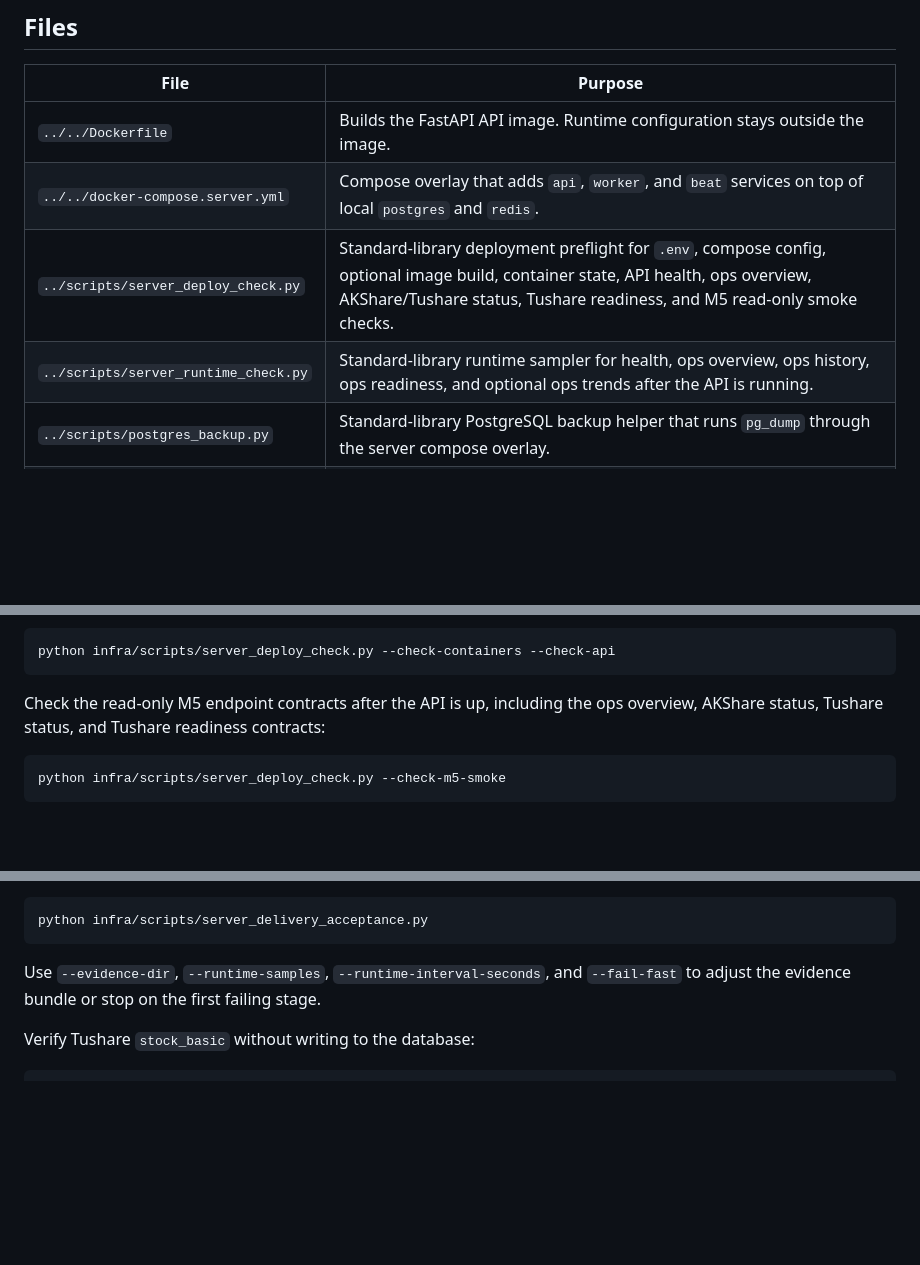
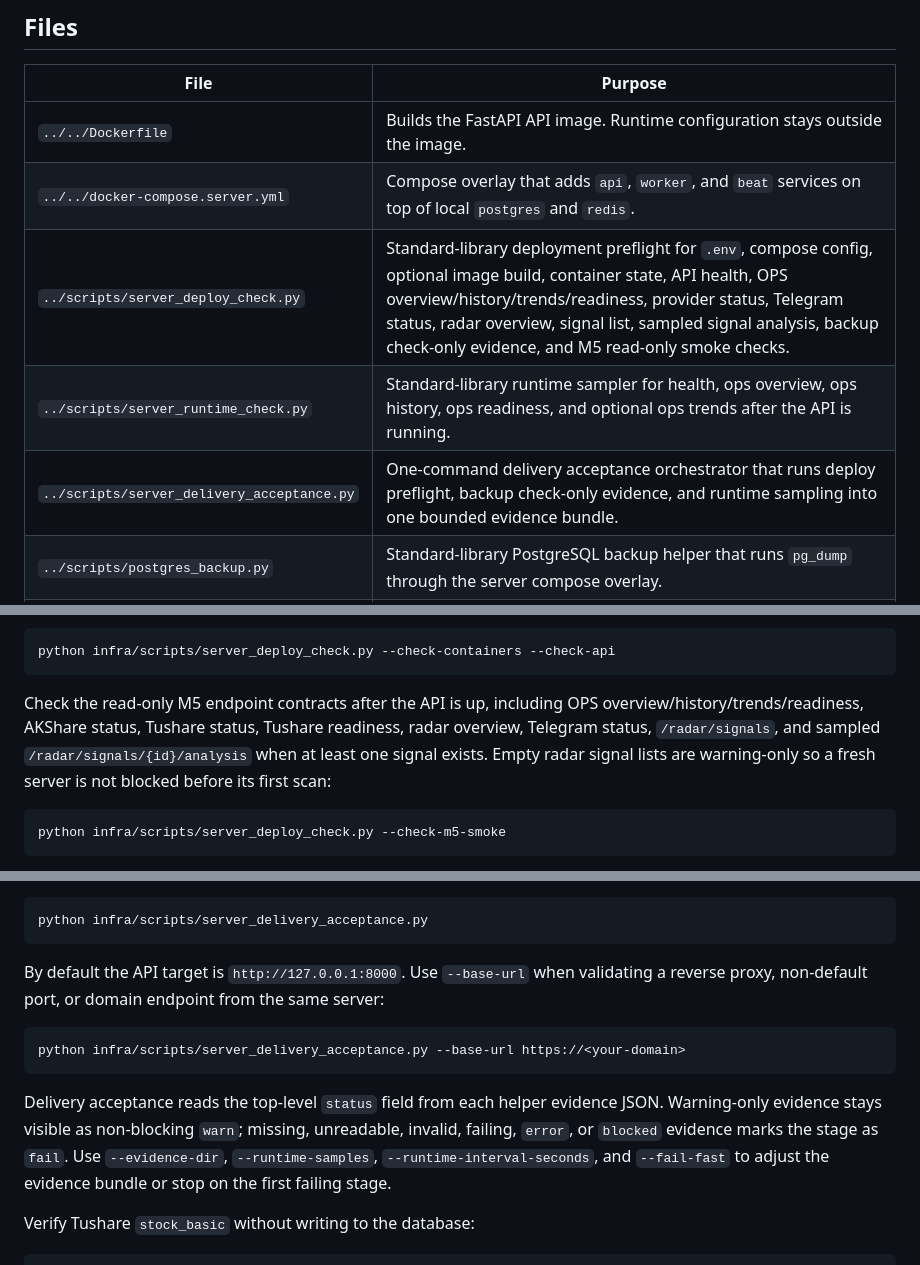
Before and after one commit to Piracola/BaizeFinDB, a Markdown page: infra/linux/README.md, 3 parts joined by grey strips. Drawn GitHub-style; blank space fills up the shorter version.

Commit message:
docs(deploy): sync linux server guide

````diff
--- a/infra/linux/README.md
+++ b/infra/linux/README.md
@@ -10,8 +10,9 @@ Celery beat scheduler. It is not a full production-hardening guide.
 | --- | --- |
 | `../../Dockerfile` | Builds the FastAPI API image. Runtime configuration stays outside the image. |
 | `../../docker-compose.server.yml` | Compose overlay that adds `api`, `worker`, and `beat` services on top of local `postgres` and `redis`. |
-| `../scripts/server_deploy_check.py` | Standard-library deployment preflight for `.env`, compose config, optional image build, container state, API health, ops overview, AKShare/Tushare status, Tushare readiness, and M5 read-only smoke checks. |
+| `../scripts/server_deploy_check.py` | Standard-library deployment preflight for `.env`, compose config, optional image build, container state, API health, OPS overview/history/trends/readiness, provider status, Telegram status, radar overview, signal list, sampled signal analysis, backup check-only evidence, and M5 read-only smoke checks. |
 | `../scripts/server_runtime_check.py` | Standard-library runtime sampler for health, ops overview, ops history, ops readiness, and optional ops trends after the API is running. |
+| `../scripts/server_delivery_acceptance.py` | One-command delivery acceptance orchestrator that runs deploy preflight, backup check-only evidence, and runtime sampling into one bounded evidence bundle. |
 | `../scripts/postgres_backup.py` | Standard-library PostgreSQL backup helper that runs `pg_dump` through the server compose overlay. |
 | `../scripts/postgres_restore.py` | Standard-library PostgreSQL restore helper that streams a backup into `psql` through the server compose overlay. |
 | `baizefindb-compose.service` | Example systemd unit for starting the compose project on boot. |
@@ -155,8 +156,12 @@ The same checks can be run through the bundled preflight:
 python infra/scripts/server_deploy_check.py --check-containers --check-api
 ```
 
-Check the read-only M5 endpoint contracts after the API is up, including the
-ops overview, AKShare status, Tushare status, and Tushare readiness contracts:
+Check the read-only M5 endpoint contracts after the API is up, including OPS
+overview/history/trends/readiness, AKShare status, Tushare status, Tushare
+readiness, radar overview, Telegram status, `/radar/signals`, and sampled
+`/radar/signals/{id}/analysis` when at least one signal exists. Empty radar
+signal lists are warning-only so a fresh server is not blocked before its first
+scan:
 
 ```bash
 python infra/scripts/server_deploy_check.py --check-m5-smoke
@@ -217,8 +222,20 @@ runtime sampler, then writes a bounded summary under
 python infra/scripts/server_delivery_acceptance.py
 ```
 
-Use `--evidence-dir`, `--runtime-samples`, `--runtime-interval-seconds`, and
-`--fail-fast` to adjust the evidence bundle or stop on the first failing stage.
+By default the API target is `http://127.0.0.1:8000`. Use `--base-url` when
+validating a reverse proxy, non-default port, or domain endpoint from the same
+server:
+
+```bash
+python infra/scripts/server_delivery_acceptance.py --base-url https://<your-domain>
+```
+
+Delivery acceptance reads the top-level `status` field from each helper evidence
+JSON. Warning-only evidence stays visible as non-blocking `warn`; missing,
+unreadable, invalid, failing, `error`, or `blocked` evidence marks the stage as
+`fail`. Use `--evidence-dir`, `--runtime-samples`, `--runtime-interval-seconds`,
+and `--fail-fast` to adjust the evidence bundle or stop on the first failing
+stage.
 
 Verify Tushare `stock_basic` without writing to the database:
 
````
Also changed, not shown: 项目开发总文档.md (+1 -0 lines).
